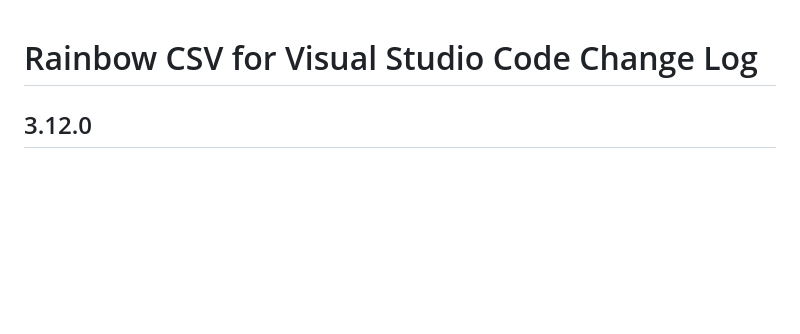
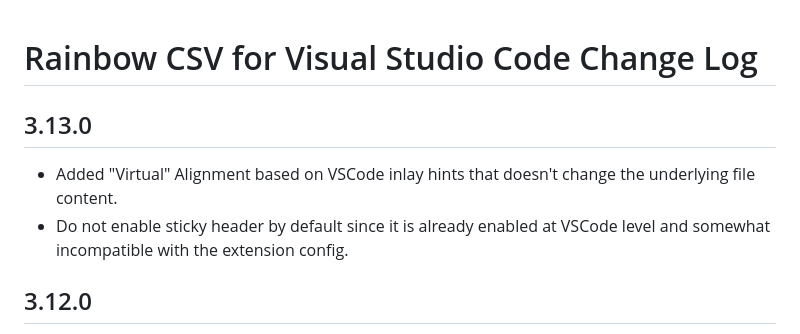
Before and after one commit to mechatroner/vscode_rainbow_csv, a Markdown page: CHANGELOG.md, the part around the change. Drawn GitHub-style; blank space fills up the shorter version.

Commit message:
changelog

```diff
--- a/CHANGELOG.md
+++ b/CHANGELOG.md
@@ -1,4 +1,8 @@
 # Rainbow CSV for Visual Studio Code Change Log
+
+## 3.13.0
+* Added "Virtual" Alignment based on VSCode inlay hints that doesn't change the underlying file content.
+* Do not enable sticky header by default since it is already enabled at VSCode level and somewhat incompatible with the extension config.
 
 ## 3.12.0
 * Improved Dynamic CSV separator selection UI which allows more (separator, policy) combinations
```
